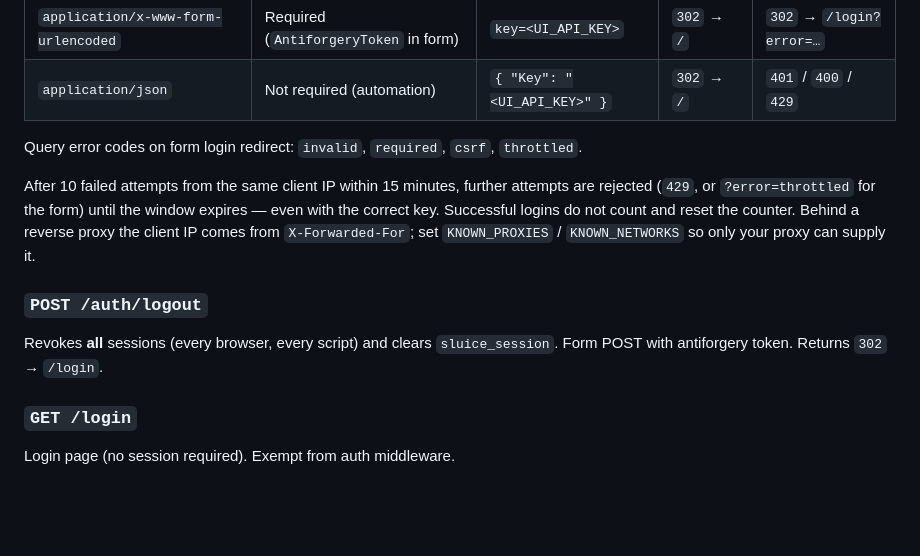
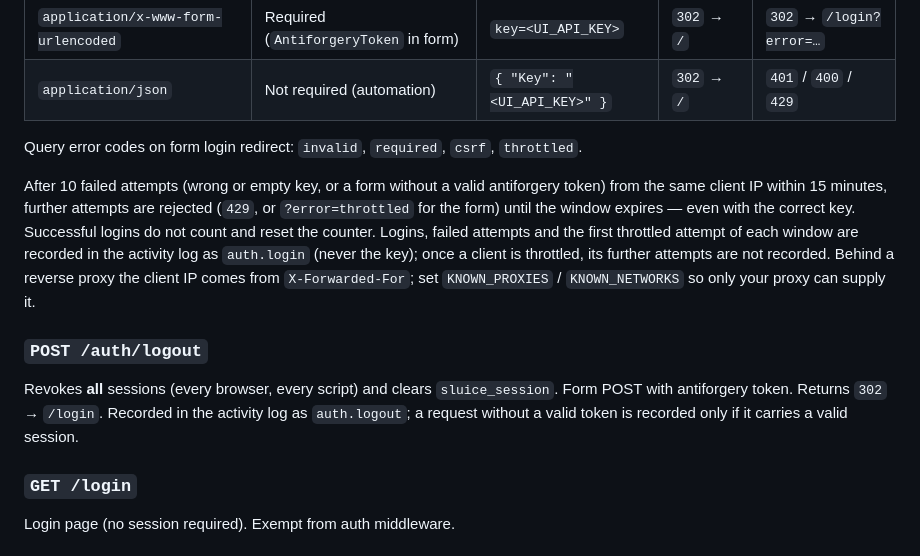
Before and after one commit to staroffire28/Sluice, a Markdown page: docs/auth/reference-dual-auth.md, the part around the change. GitHub-like rendering; blank space fills up the shorter version.

Commit message:
no-mistakes(document): Document login throttle failures and auth audit logging

```diff
--- a/docs/auth/reference-dual-auth.md
+++ b/docs/auth/reference-dual-auth.md
@@ -39,11 +39,11 @@ Authenticates with `UI_API_KEY` and sets the session cookie.
 
 Query error codes on form login redirect: `invalid`, `required`, `csrf`, `throttled`.
 
-After 10 failed attempts from the same client IP within 15 minutes, further attempts are rejected (`429`, or `?error=throttled` for the form) until the window expires — even with the correct key. Successful logins do not count and reset the counter. Behind a reverse proxy the client IP comes from `X-Forwarded-For`; set `KNOWN_PROXIES` / `KNOWN_NETWORKS` so only your proxy can supply it.
+After 10 failed attempts (wrong or empty key, or a form without a valid antiforgery token) from the same client IP within 15 minutes, further attempts are rejected (`429`, or `?error=throttled` for the form) until the window expires — even with the correct key. Successful logins do not count and reset the counter. Logins, failed attempts and the first throttled attempt of each window are recorded in the activity log as `auth.login` (never the key); once a client is throttled, its further attempts are not recorded. Behind a reverse proxy the client IP comes from `X-Forwarded-For`; set `KNOWN_PROXIES` / `KNOWN_NETWORKS` so only your proxy can supply it.
 
 ### `POST /auth/logout`
 
-Revokes **all** sessions (every browser, every script) and clears `sluice_session`. Form POST with antiforgery token. Returns `302` → `/login`.
+Revokes **all** sessions (every browser, every script) and clears `sluice_session`. Form POST with antiforgery token. Returns `302` → `/login`. Recorded in the activity log as `auth.logout`; a request without a valid token is recorded only if it carries a valid session.
 
 ### `GET /login`
 
```
